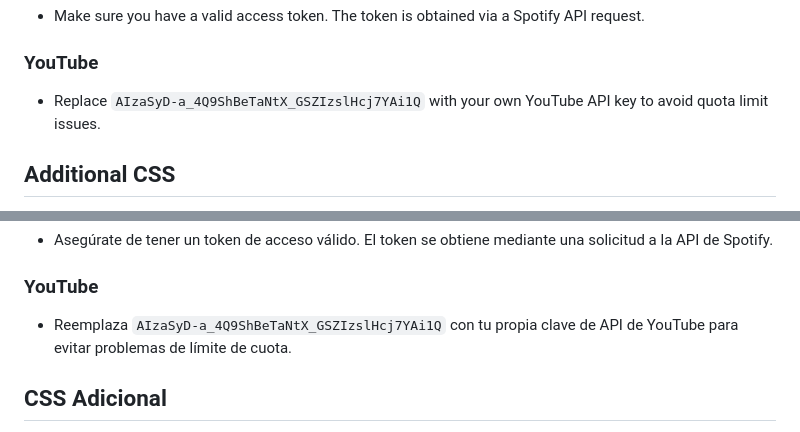
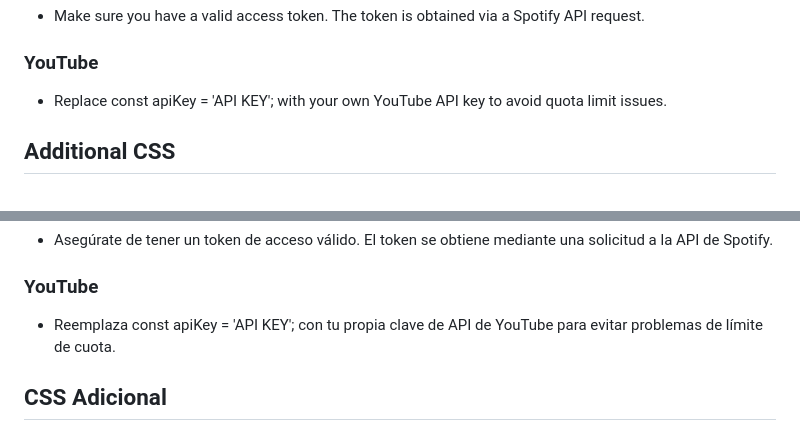
Before and after one commit to StanlyDev/ThisMusic, a Markdown page: README.md, 2 parts joined by grey strips. Drawn GitHub-style.

```diff
--- a/README.md
+++ b/README.md
@@ -61,7 +61,7 @@ The JavaScript file handles:
 - Make sure you have a valid access token. The token is obtained via a Spotify API request.
 
 ### YouTube
-- Replace `AIzaSyD-a_4Q9ShBeTaNtX_GSZIzslHcj7YAi1Q` with your own YouTube API key to avoid quota limit issues.
+- Replace const apiKey = 'API KEY'; with your own YouTube API key to avoid quota limit issues.
 
 ## Additional CSS
 
@@ -135,7 +135,7 @@ El archivo JavaScript gestiona:
 - Asegúrate de tener un token de acceso válido. El token se obtiene mediante una solicitud a la API de Spotify.
 
 ### YouTube
-- Reemplaza `AIzaSyD-a_4Q9ShBeTaNtX_GSZIzslHcj7YAi1Q` con tu propia clave de API de YouTube para evitar problemas de límite de cuota.
+- Reemplaza const apiKey = 'API KEY'; con tu propia clave de API de YouTube para evitar problemas de límite de cuota.
 
 ## CSS Adicional
 
```
